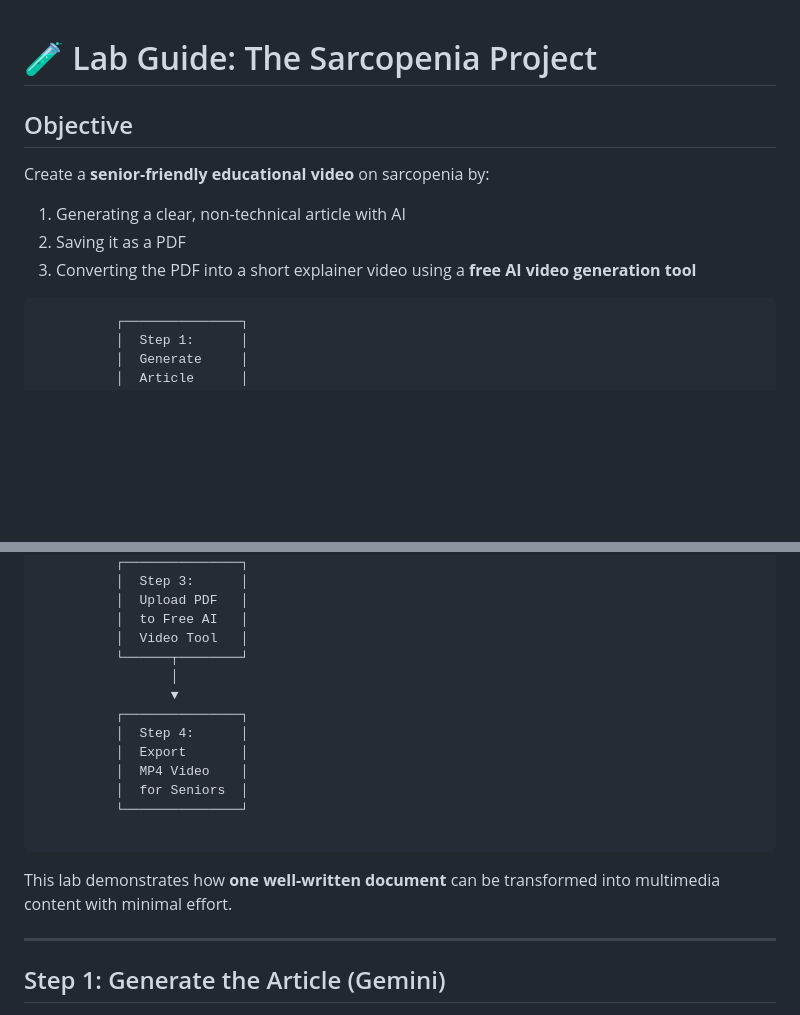
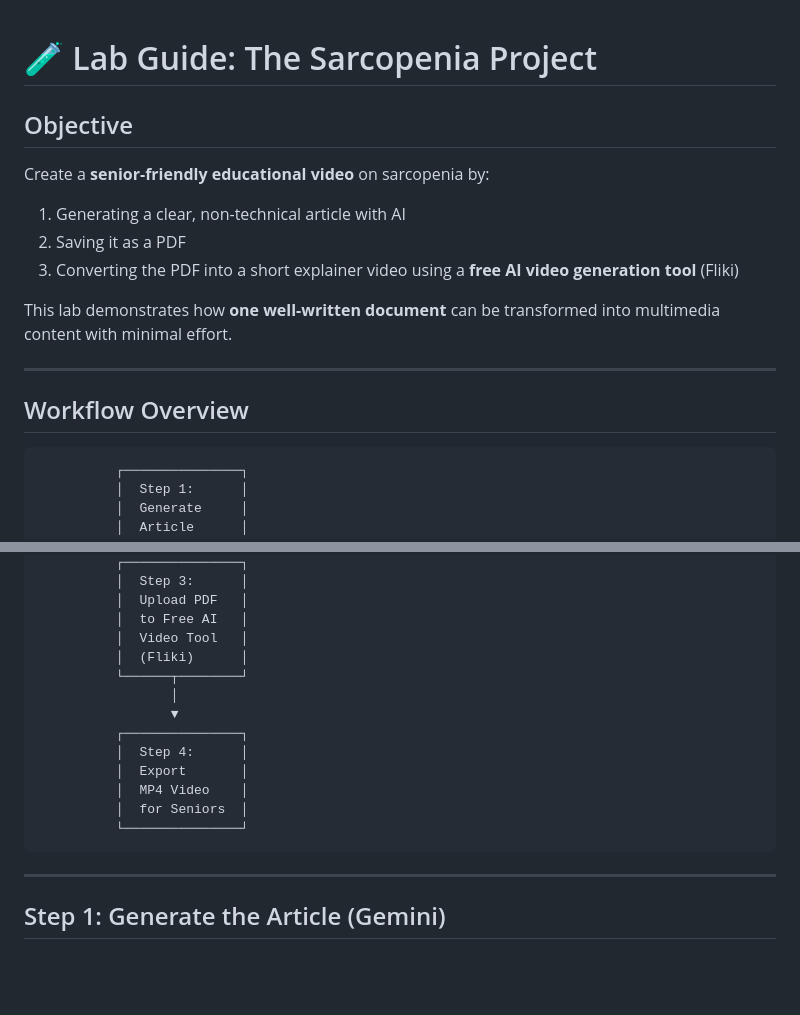
Before and after one commit to seanwhs/AI-for-Everyone---Your-New-Superpower, a Markdown page: labs/lab1-sarcopenia.md, 2 parts joined by grey strips. Drawn GitHub-style; blank space fills up the shorter version.

````diff
--- a/labs/lab1-sarcopenia.md
+++ b/labs/lab1-sarcopenia.md
@@ -1,5 +1,4 @@
 # 🧪 Lab Guide: The Sarcopenia Project
-
 
 ## Objective
 
@@ -7,7 +6,14 @@ Create a **senior-friendly educational video** on sarcopenia by:
 
 1. Generating a clear, non-technical article with AI
 2. Saving it as a PDF
-3. Converting the PDF into a short explainer video using a **free AI video generation tool**
+3. Converting the PDF into a short explainer video using a **free AI video generation tool** (Fliki)
+
+This lab demonstrates how **one well-written document** can be transformed into multimedia content with minimal effort.
+
+---
+
+## Workflow Overview
+
 ```
           ┌───────────────┐
           │  Step 1:      │
@@ -29,6 +35,7 @@ Create a **senior-friendly educational video** on sarcopenia by:
           │  Upload PDF   │
           │  to Free AI   │
           │  Video Tool   │
+          │  (Fliki)      │
           └──────┬────────┘
                  │
                  ▼
@@ -38,9 +45,7 @@ Create a **senior-friendly educational video** on sarcopenia by:
           │  MP4 Video    │
           │  for Seniors  │
           └───────────────┘
-
 ```
-This lab demonstrates how **one well-written document** can be transformed into multimedia content with minimal effort.
 
 ---
 
````
Also changed, not shown: other parts of labs/lab1-sarcopenia.md (+19 -18 lines).
